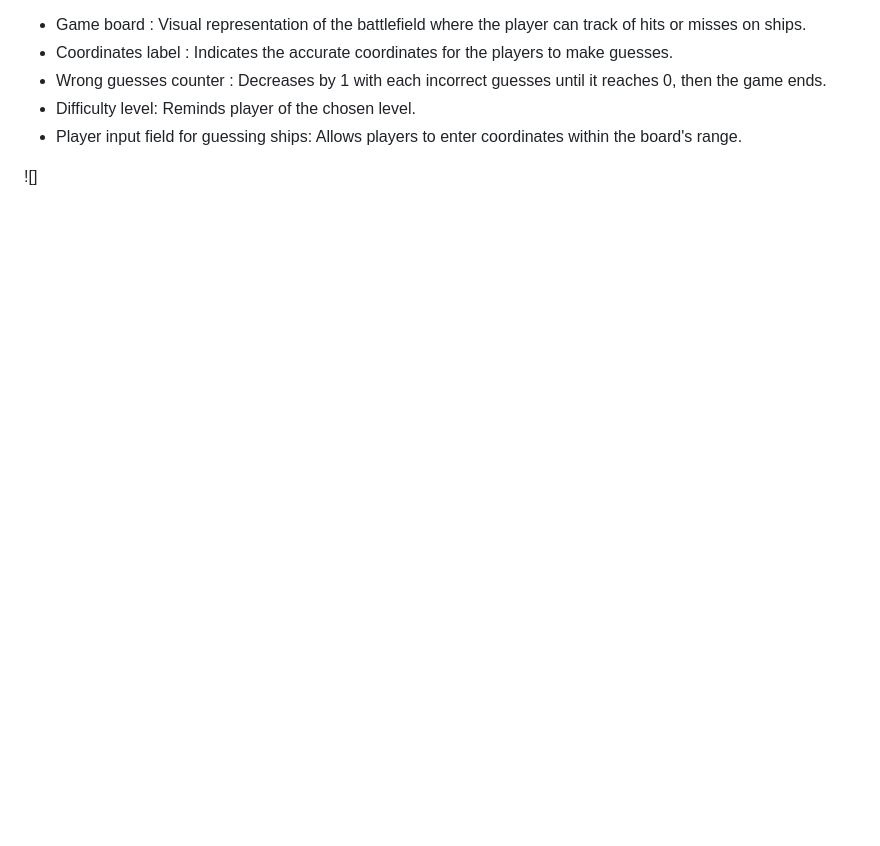
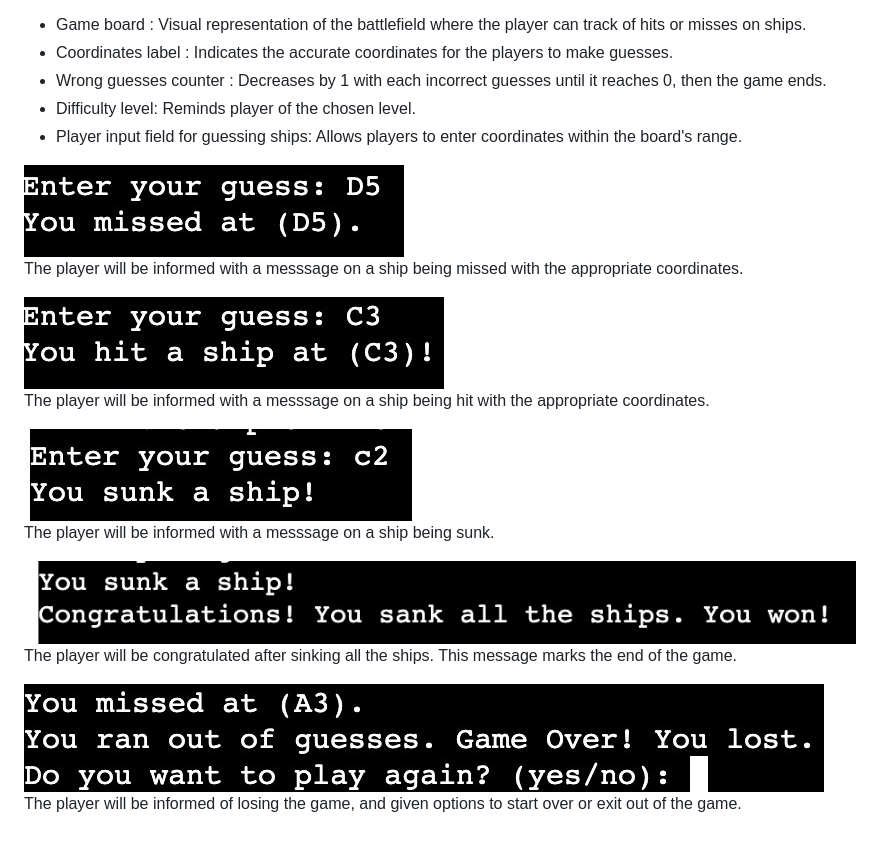
Before and after one commit to sakixchy/battle_ship_game, a Markdown page: README.md, the part around the change. Rendered like a GitHub page; blank space fills up the shorter version.

Commit message:
write about the game interactions for displaying messages in readme

```diff
--- a/README.md
+++ b/README.md
@@ -64,4 +64,17 @@ These include:
 - Difficulty level: Reminds player of the chosen level.
 - Player input field for guessing ships: Allows players to enter coordinates within the board's range.
 
-![]
+![an image of ship being missed displayed](assets/images/ship-miss.jpeg) <br>
+The player will be informed with a messsage on a ship being missed with the appropriate coordinates. <br>
+
+![an image of ship being hit displayed](assets/images/ship-hit.jpeg) <br>
+The player will be informed with a messsage on a ship being hit with the appropriate coordinates. <br>
+
+![an image of ship being sunk displayed](assets/images/ship-sunk.jpeg) <br>
+The player will be informed with a messsage on a ship being sunk. <br>
+
+![an image of game winning's state](assets/images/game-won.jpeg) <br>
+The player will be congratulated after sinking all the ships. This message marks the end of the game.
+
+![an image of game in a losing state](assets/images/game-lost.jpeg) <br>
+The player will be informed of losing the game, and given options to start over or exit out of the game. <br>
```
Also changed, not shown: assets/images/game-interface.jpeg (added).
